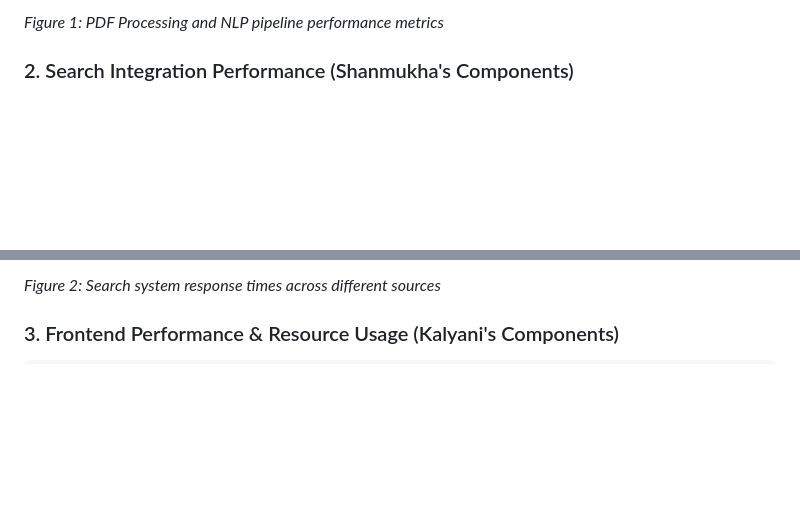
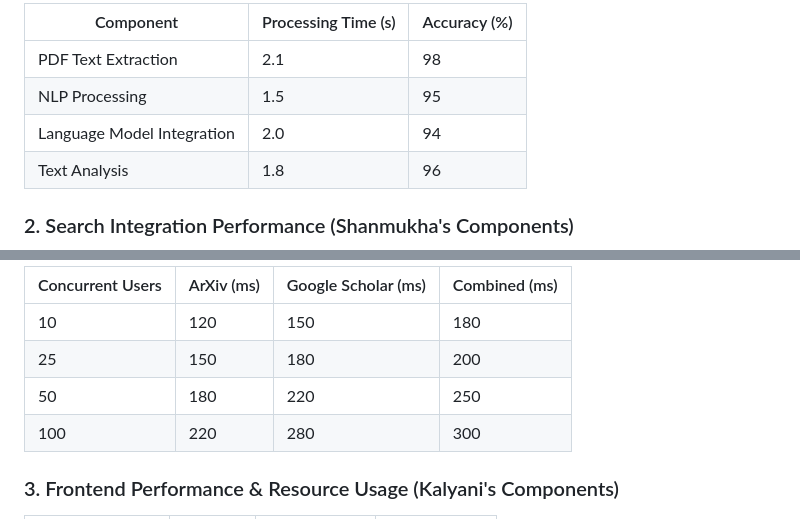
Before and after one commit to shanmukha66/PDF_Analyser_Web, a Markdown page: README.md, 2 parts joined by grey strips. Drawn GitHub-style; blank space fills up the shorter version.

````diff
--- a/README.md
+++ b/README.md
@@ -122,4 +100,10 @@ A comprehensive research assistant application designed to help researchers, stu
 ```
-*Figure 1: PDF Processing and NLP pipeline performance metrics*
+
+| Component | Processing Time (s) | Accuracy (%) |
+|-----------|-------------------|-------------|
+| PDF Text Extraction | 2.1 | 98 |
+| NLP Processing | 1.5 | 95 |
+| Language Model Integration | 2.0 | 94 |
+| Text Analysis | 1.8 | 96 |
 
 ### 2. Search Integration Performance (Shanmukha's Components)
@@ -156,4 +121,10 @@ A comprehensive research assistant application designed to help researchers, stu
 ```
-*Figure 2: Search system response times across different sources*
+
+| Concurrent Users | ArXiv (ms) | Google Scholar (ms) | Combined (ms) |
+|-----------------|------------|-------------------|--------------|
+| 10 | 120 | 150 | 180 |
+| 25 | 150 | 180 | 200 |
+| 50 | 180 | 220 | 250 |
+| 100 | 220 | 280 | 300 |
 
 ### 3. Frontend Performance & Resource Usage (Kalyani's Components)
````
Also changed, not shown: other parts of README.md (+34 -157 lines).
